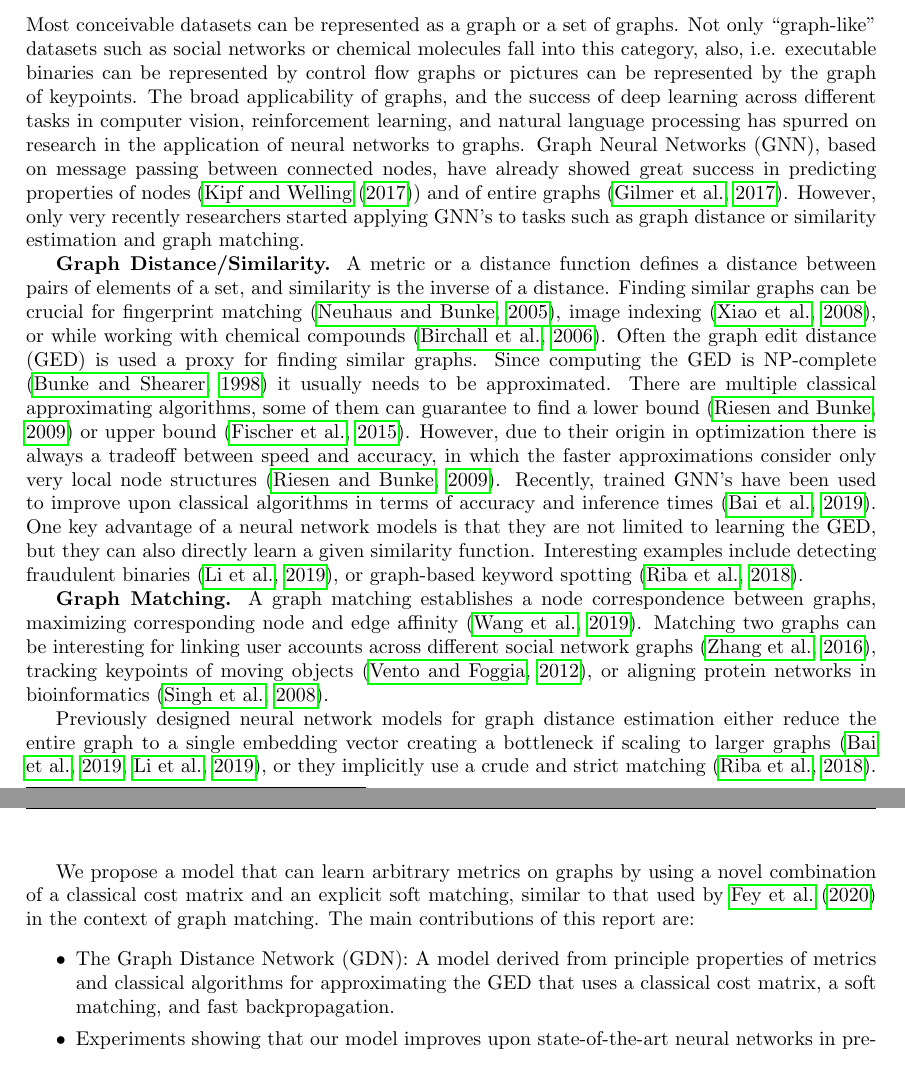
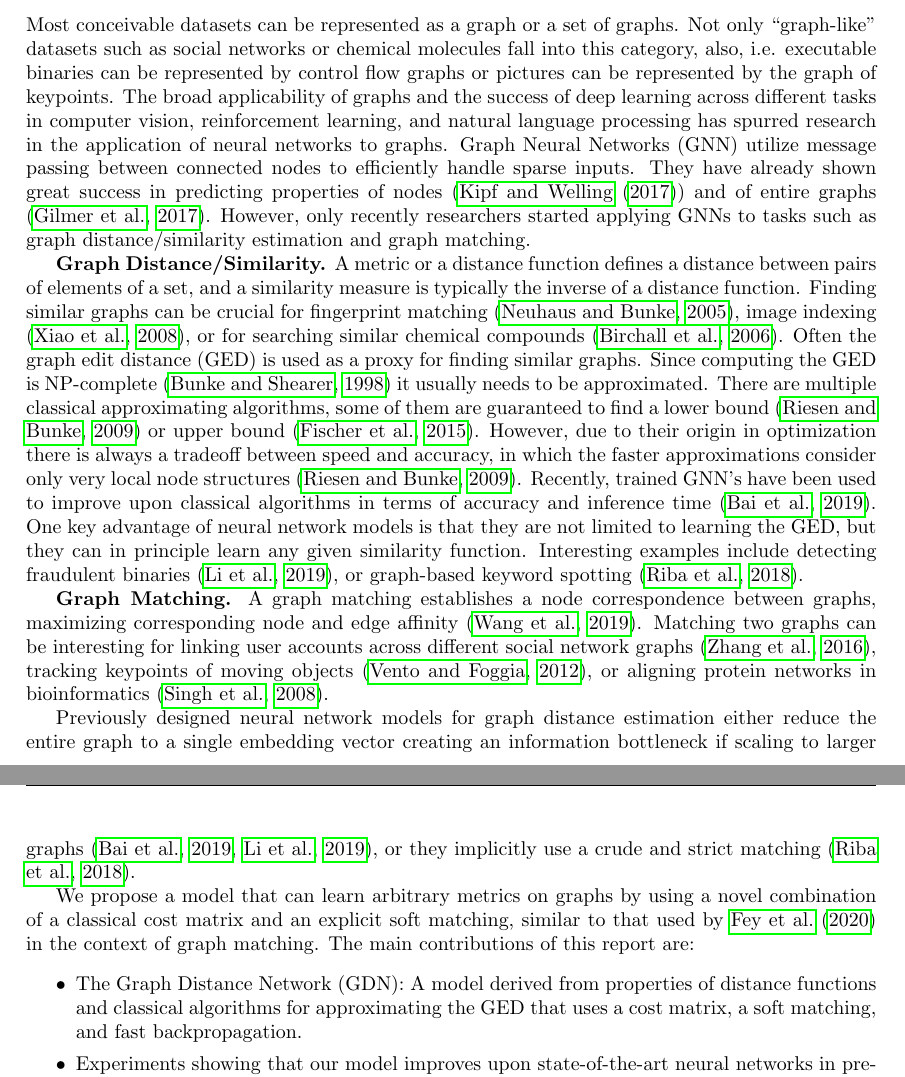
Before and after one commit to johannespitz/LearningGraphDistances, a LaTeX paper (report.tex, which reads 01_introduction.tex): two parts of pages 1 and 2 of 15, joined at a grey line, cut so that both start at the same text. Compiled offline with pdfLaTeX.

Commit message:
Fix most of introduction

```diff
--- a/01_introduction.tex
+++ b/01_introduction.tex
@@ -1,19 +1,19 @@
 \section{Introduction}
 
 Most conceivable datasets can be represented as a graph or a set of graphs. Not only “graph-like” datasets such as social networks or chemical molecules fall into this category, also, i.e. executable binaries can be represented by control flow graphs or pictures can be represented by the graph of keypoints. % write better in more sentences
-The broad applicability of graphs, and the success of deep learning across different tasks in computer vision, reinforcement learning, and natural language processing has spurred on research in the application of neural networks to graphs. Graph Neural Networks (GNN), based on message passing between connected nodes, have already showed great success in predicting properties of nodes (\cite{kipf2017}) and of entire graphs (\citealp{gilmer2017}). However, only very recently researchers started applying GNN's to tasks such as graph distance or similarity estimation and graph matching.
+The broad applicability of graphs and the success of deep learning across different tasks in computer vision, reinforcement learning, and natural language processing has spurred research in the application of neural networks to graphs. Graph Neural Networks (GNN) utilize message passing between connected nodes to efficiently handle sparse inputs. They have already shown great success in predicting properties of nodes (\cite{kipf2017}) and of entire graphs (\citealp{gilmer2017}). However, only recently researchers started applying GNNs to tasks such as graph distance/similarity estimation and graph matching.
 
-\textbf{Graph Distance/Similarity.} A metric or a distance function defines a distance between pairs of elements of a set, and similarity is the inverse of a distance. Finding similar graphs can be crucial for fingerprint matching (\citealp{fingerprint2005}), image indexing (\citealp{image_index2008}), or while working with chemical compounds (\citealp{chem2006}). Often the graph edit distance (GED) is used a proxy for finding similar graphs. Since computing the GED is NP-complete (\citealp{np_complete1998}) it usually needs to be approximated. There are multiple classical approximating algorithms, some of them can guarantee to find a lower bound (\citealp{hungarian2009}) or upper bound (\citealp{hed2015}). However, due to their origin in optimization there is always a tradeoff between speed and accuracy, in which the faster approximations consider only very local node structures (\citealp{hungarian2009}). Recently, trained GNN's have been used to improve upon classical algorithms in terms of accuracy and inference times (\citealp{bai2019}). %\cite{bai2019} showed that trained GNN's can be used instead of classical algorithms to estimate the GED with much shorter inference times.
-One key advantage of a neural network models is that they are not limited to learning the GED, but they can also directly learn a given similarity function. Interesting examples include detecting fraudulent binaries (\citealp{li2019}), or graph-based keyword spotting ({\citealp{riba2018}).
+\textbf{Graph Distance/Similarity.} A metric or a distance function defines a distance between pairs of elements of a set, and a similarity measure is typically the inverse of a distance function. Finding similar graphs can be crucial for fingerprint matching (\citealp{fingerprint2005}), image indexing (\citealp{image_index2008}), or for searching similar chemical compounds (\citealp{chem2006}). Often the graph edit distance (GED) is used as a proxy for finding similar graphs. Since computing the GED is NP-complete (\citealp{np_complete1998}) it usually needs to be approximated. There are multiple classical approximating algorithms, some of them are guaranteed to find a lower bound (\citealp{hungarian2009}) or upper bound (\citealp{hed2015}). However, due to their origin in optimization there is always a tradeoff between speed and accuracy, in which the faster approximations consider only very local node structures (\citealp{hungarian2009}). Recently, trained GNN's have been used to improve upon classical algorithms in terms of accuracy and inference time (\citealp{bai2019}). %\cite{bai2019} showed that trained GNN's can be used instead of classical algorithms to estimate the GED with much shorter inference times.
+One key advantage of neural network models is that they are not limited to learning the GED, but they can in principle learn any given similarity function. Interesting examples include detecting fraudulent binaries (\citealp{li2019}), or graph-based keyword spotting ({\citealp{riba2018}).
 
 \textbf{Graph Matching.} A graph matching establishes a node correspondence between graphs, maximizing corresponding node and edge affinity (\citealp{wang2019}). Matching two graphs can be interesting for linking user accounts across different social network graphs (\citealp{zhang2016}), tracking keypoints of moving objects (\citealp{vento2012}), or aligning protein networks in bioinformatics (\citealp{singh2008}).
 
-Previously designed neural network models for graph distance estimation either reduce the entire graph to a single embedding vector creating a bottleneck if scaling to larger graphs (\citealp{bai2019}, \citealp{li2019}), or they implicitly use a crude and strict matching (\citealp{riba2018}).
+Previously designed neural network models for graph distance estimation either reduce the entire graph to a single embedding vector creating an information bottleneck if scaling to larger graphs (\citealp{bai2019}, \citealp{li2019}), or they implicitly use a crude and strict matching (\citealp{riba2018}).
 
 We propose a model that can learn arbitrary metrics on graphs by using a novel combination of a classical cost matrix and an explicit soft matching, similar to that used by \cite{fey2020_update} in the context of graph matching. The main contributions of this report are:
 \begin{itemize}
     \itemsep0em
-    \item The Graph Distance Network (GDN): A model derived from principle properties of metrics and classical algorithms for approximating the GED that uses a classical cost matrix, a soft matching, and fast backpropagation.
+    \item The Graph Distance Network (GDN): A model derived from properties of distance functions and classical algorithms for approximating the GED that uses a cost matrix, a soft matching, and fast backpropagation.
     \item Experiments showing that our model improves upon state-of-the-art neural networks in predicting the GED.
     \item Empirical evidence that our different application of the sinkhorn normalization improves upon results of \cite{fey2020_update} in graph matching.
 \end{itemize}
```
